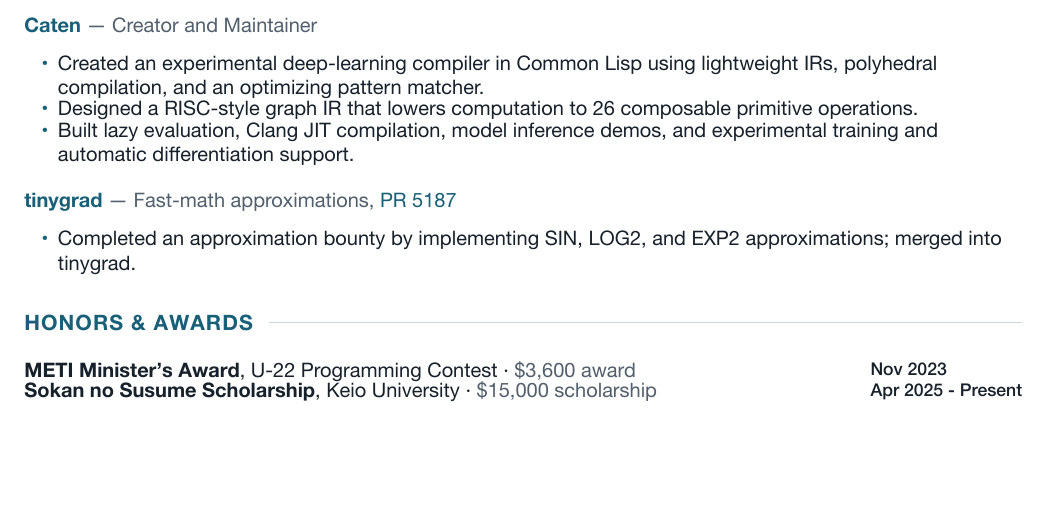
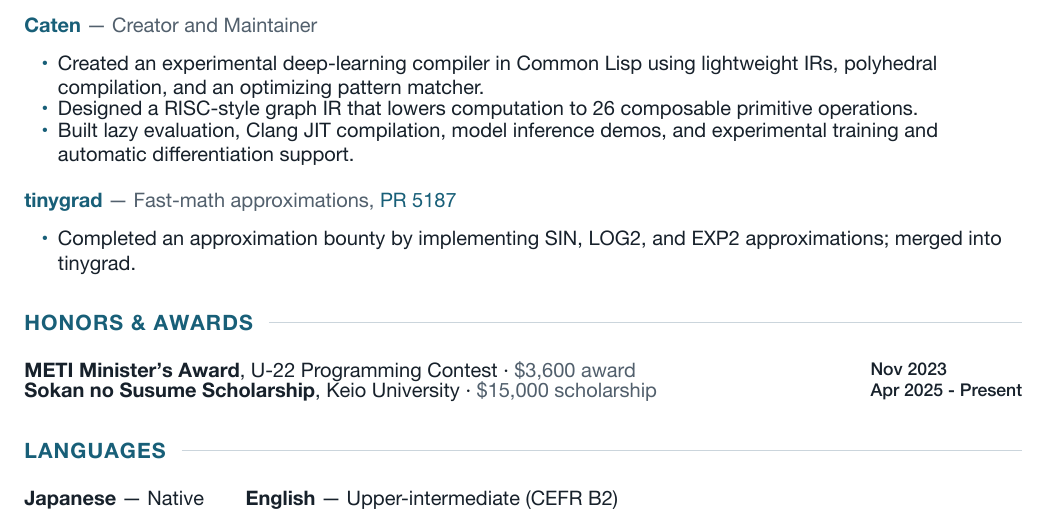
Before and after one commit to hikettei/cv, a Typst document (cv.typ): part of the page, cut so that both start at the same text, the shorter picture padded with empty space. The pictures show the PDF file cv.pdf that the author committed with the source.

Commit message:
language

```diff
--- a/cv.typ
+++ b/cv.typ
@@ -151,3 +151,6 @@
   [*Sokan no Susume Scholarship*, Keio University · #text(fill: muted, "$15,000 scholarship")],
   [#text(size: 8.8pt, weight: "medium")[Apr 2025 - Present]],
 )
+
+#section("Languages")
+*Japanese* — Native #h(18pt) *English* — Upper-intermediate (CEFR B2)
```
Also changed, not shown: cv.pdf.
